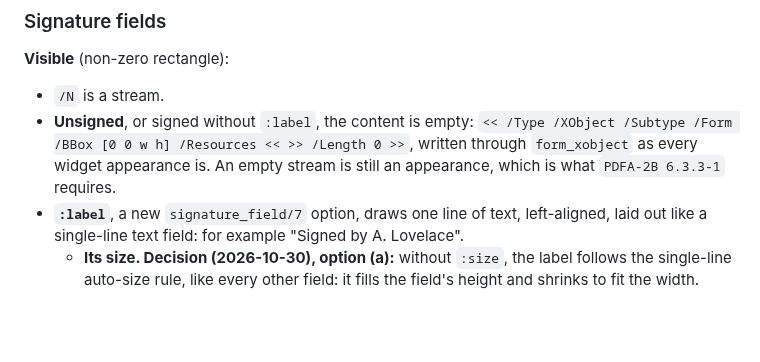
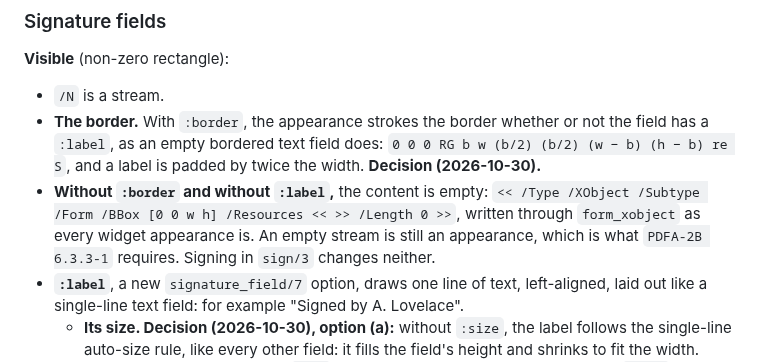
Before and after one commit to thatsme/tincture, a Markdown page: docs/design/0.4.0-forms.md, the part around the change. Drawn GitHub-style; blank space fills up the shorter version.

Commit message:
design 0.4.0: a bordered signature field strokes its border with or without a label

```diff
--- a/docs/design/0.4.0-forms.md
+++ b/docs/design/0.4.0-forms.md
@@ -1586,10 +1586,15 @@ multiline and list spacing exact.
 **Visible** (non-zero rectangle):
 
 - `/N` is a stream.
-- **Unsigned**, or signed without `:label`, the content is empty:
+- **The border.** With `:border`, the appearance strokes the border whether
+  or not the field has a `:label`, as an empty bordered text field does:
+  `0 0 0 RG b w (b/2) (b/2) (w − b) (h − b) re S`, and a label is padded by
+  twice the width. **Decision (2026-10-30).**
+- **Without `:border` and without `:label`,** the content is empty:
   `<< /Type /XObject /Subtype /Form /BBox [0 0 w h] /Resources << >> /Length 0 >>`,
   written through `form_xobject` as every widget appearance is. An empty
   stream is still an appearance, which is what `PDFA-2B 6.3.3-1` requires.
+  Signing in `sign/3` changes neither.
 - **`:label`**, a new `signature_field/7` option, draws one line of text,
   left-aligned, laid out like a single-line text field: for example "Signed
   by A. Lovelace".
```
